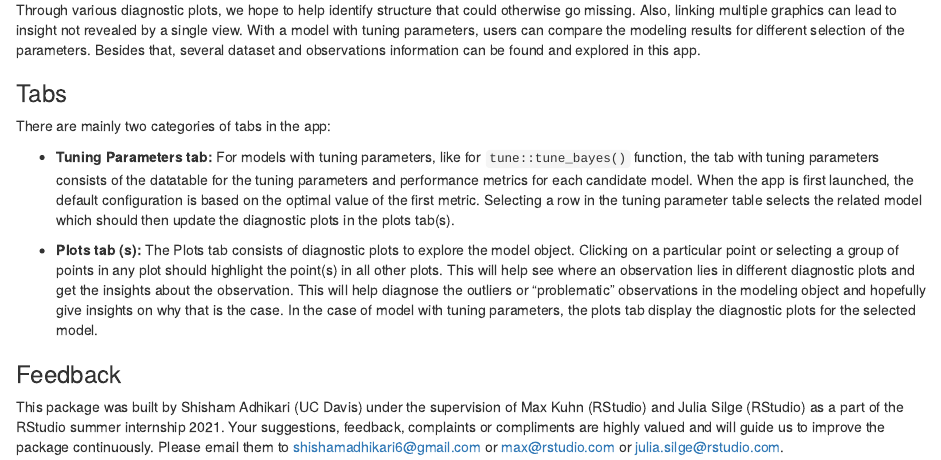
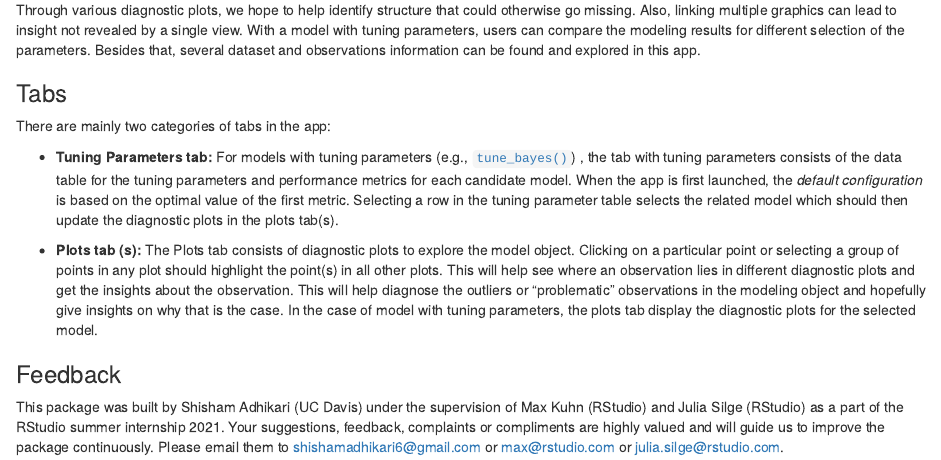
Before and after one commit to tidymodels/shinymodels, an R Markdown document (welcome_tab.Rmd): the page in a window 1100 px wide, from 250 px down. Rendered offline with R 4.5, knitr and Pandoc, with nearby package versions.

Commit message:
Update welcome_tab.Rmd
Co-authored-by: Max Kuhn <mxkuhn@gmail.com>

```diff
--- a/welcome_tab.Rmd
+++ b/welcome_tab.Rmd
@@ -17,7 +17,7 @@ Through various diagnostic plots, we hope to help identify structure that could
 
 There are mainly two categories of tabs in the app:
 
-* **Tuning Parameters tab:** For models with tuning parameters, like for `tune::tune_bayes()` function, the tab with tuning parameters consists of the datatable for the tuning parameters and performance metrics for each candidate model. When the app is first launched, the default configuration is based on the optimal value of the first metric. Selecting a row in the tuning parameter table selects the related model which should then update the diagnostic plots in the plots tab(s).
+* **Tuning Parameters tab:** For models with tuning parameters (e.g., [`tune_bayes()`](https://tune.tidymodels.org/reference/tune_bayes.html)) , the tab with tuning parameters consists of the data table for the tuning parameters and performance metrics for each candidate model. When the app is first launched, the _default configuration_ is based on the optimal value of the first metric. Selecting a row in the tuning parameter table selects the related model which should then update the diagnostic plots in the plots tab(s).
 
 * **Plots tab (s):** The Plots tab consists of diagnostic plots to explore the model object. Clicking on a particular point or selecting a group of points in any plot should highlight the point(s) in all other plots. This will help see where an observation lies in different diagnostic plots and get the insights about the observation. This will help diagnose the outliers or "problematic" observations in the modeling object and hopefully give insights on why that is the case. In the case of model with tuning parameters, the plots tab display the diagnostic plots for the selected model.
 
```
